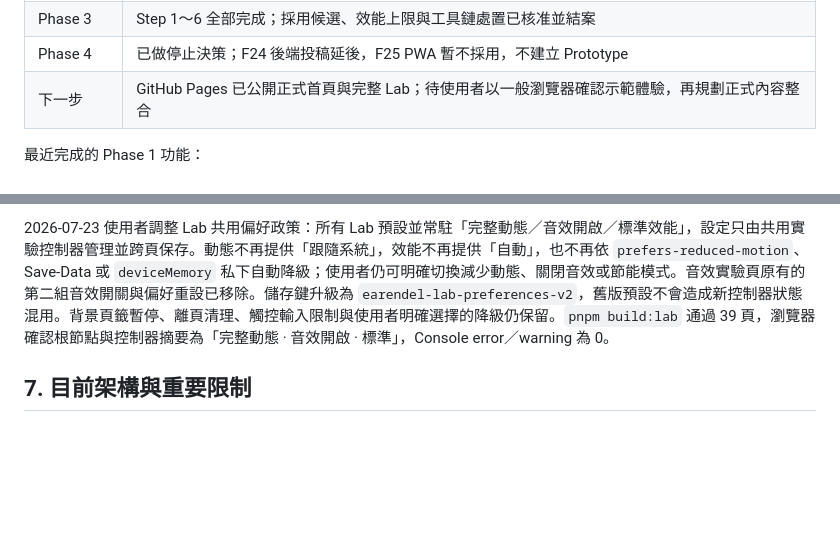
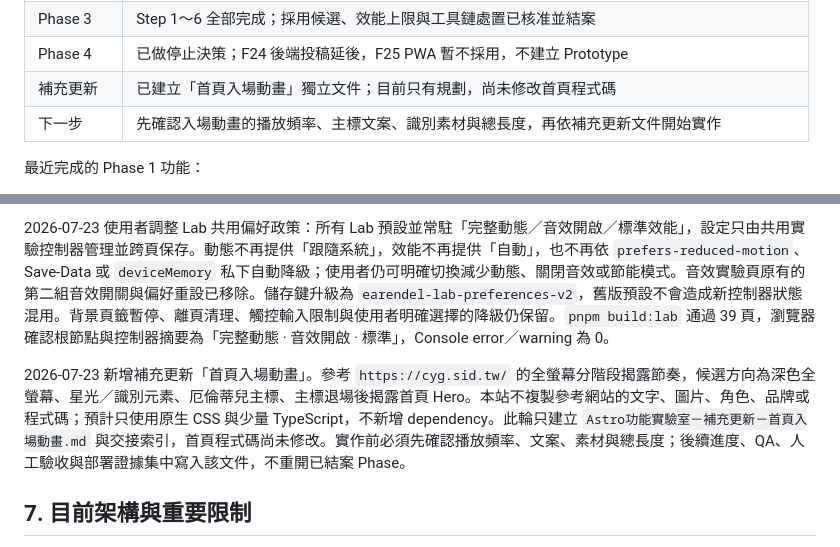
Before and after one commit to a5466a5466/earendel-so-elegant, a Markdown page: handoff.md, 2 parts joined by grey strips. Rendered like a GitHub page; blank space fills up the shorter version.

```diff
--- a/handoff.md
+++ b/handoff.md
@@ -21,7 +21,8 @@
 | Phase 2 | Step 1、Step 3、Step 4 已完成使用者驗收並結案；Step 2 最新列表暫緩 |
 | Phase 3 | Step 1～6 全部完成；採用候選、效能上限與工具鏈處置已核准並結案 |
 | Phase 4 | 已做停止決策；F24 後端投稿延後，F25 PWA 暫不採用，不建立 Prototype |
-| 下一步 | GitHub Pages 已公開正式首頁與完整 Lab；待使用者以一般瀏覽器確認示範體驗，再規劃正式內容整合 |
+| 補充更新 | 已建立「首頁入場動畫」獨立文件；目前只有規劃，尚未修改首頁程式碼 |
+| 下一步 | 先確認入場動畫的播放頻率、主標文案、識別素材與總長度，再依補充更新文件開始實作 |
 
 最近完成的 Phase 1 功能：
 
@@ -243,6 +244,8 @@ Phase 3・Step 6 已於 2026-07-22 完成整合技術 QA：五個 Phase 3 Protot
 
 2026-07-23 使用者調整 Lab 共用偏好政策：所有 Lab 預設並常駐「完整動態／音效開啟／標準效能」，設定只由共用實驗控制器管理並跨頁保存。動態不再提供「跟隨系統」，效能不再提供「自動」，也不再依 `prefers-reduced-motion`、Save-Data 或 `deviceMemory` 私下自動降級；使用者仍可明確切換減少動態、關閉音效或節能模式。音效實驗頁原有的第二組音效開關與偏好重設已移除。儲存鍵升級為 `earendel-lab-preferences-v2`，舊版預設不會造成新控制器狀態混用。背景頁籤暫停、離頁清理、觸控輸入限制與使用者明確選擇的降級仍保留。`pnpm build:lab` 通過 39 頁，瀏覽器確認根節點與控制器摘要為「完整動態 · 音效開啟 · 標準」，Console error／warning 為 0。
 
+2026-07-23 新增補充更新「首頁入場動畫」。參考 `https://cyg.sid.tw/` 的全螢幕分階段揭露節奏，候選方向為深色全螢幕、星光／識別元素、厄倫蒂兒主標、主標退場後揭露首頁 Hero。本站不複製參考網站的文字、圖片、角色、品牌或程式碼；預計只使用原生 CSS 與少量 TypeScript，不新增 dependency。此輪只建立 `Astro功能實驗室－補充更新－首頁入場動畫.md` 與交接索引，首頁程式碼尚未修改。實作前必須先確認播放頻率、文案、素材與總長度；後續進度、QA、人工驗收與部署證據集中寫入該文件，不重開已結案 Phase。
+
 ## 7. 目前架構與重要限制
 
 - Astro：`^7.0.9`。
```
Also changed, not shown: Astro功能實驗室－補充更新－首頁入場動畫.md (added, +87 -0 lines).
